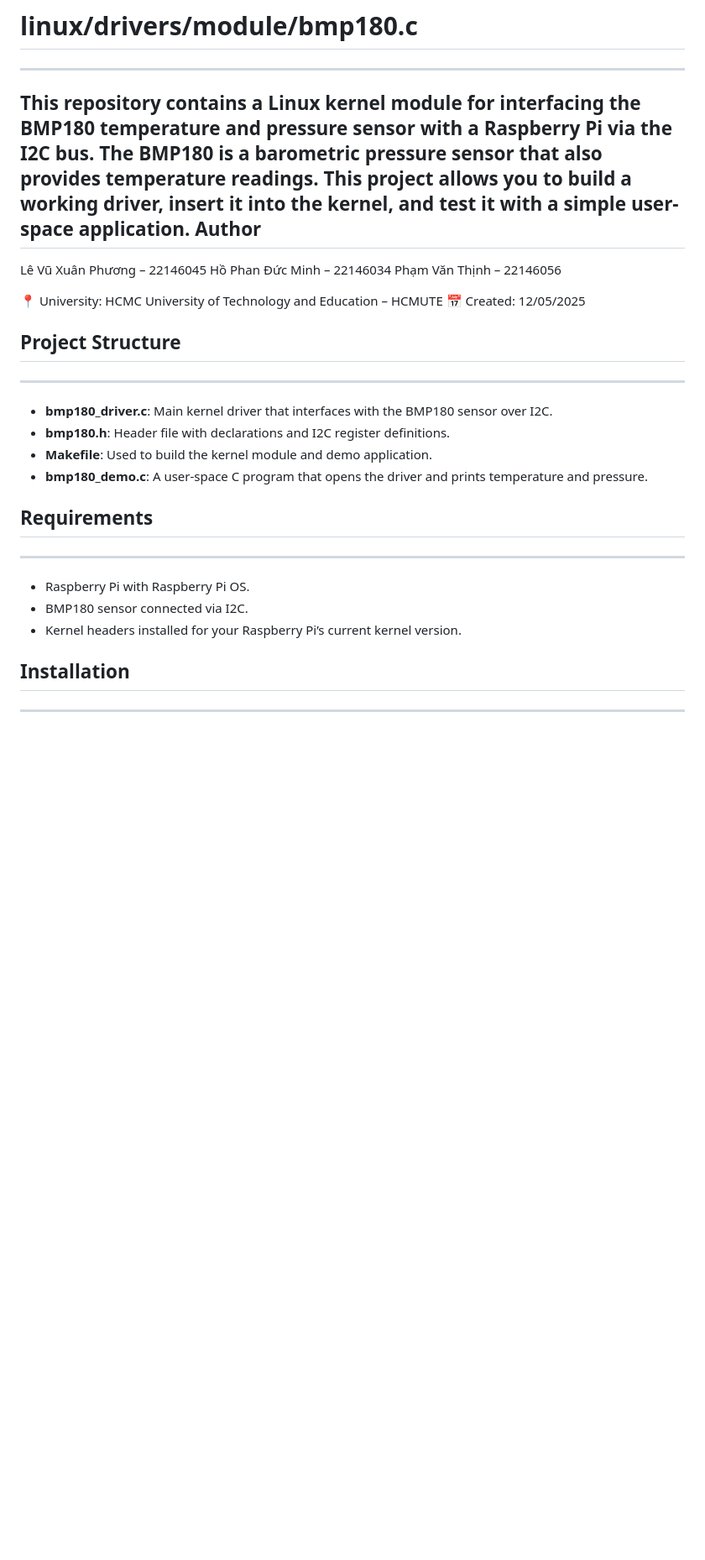
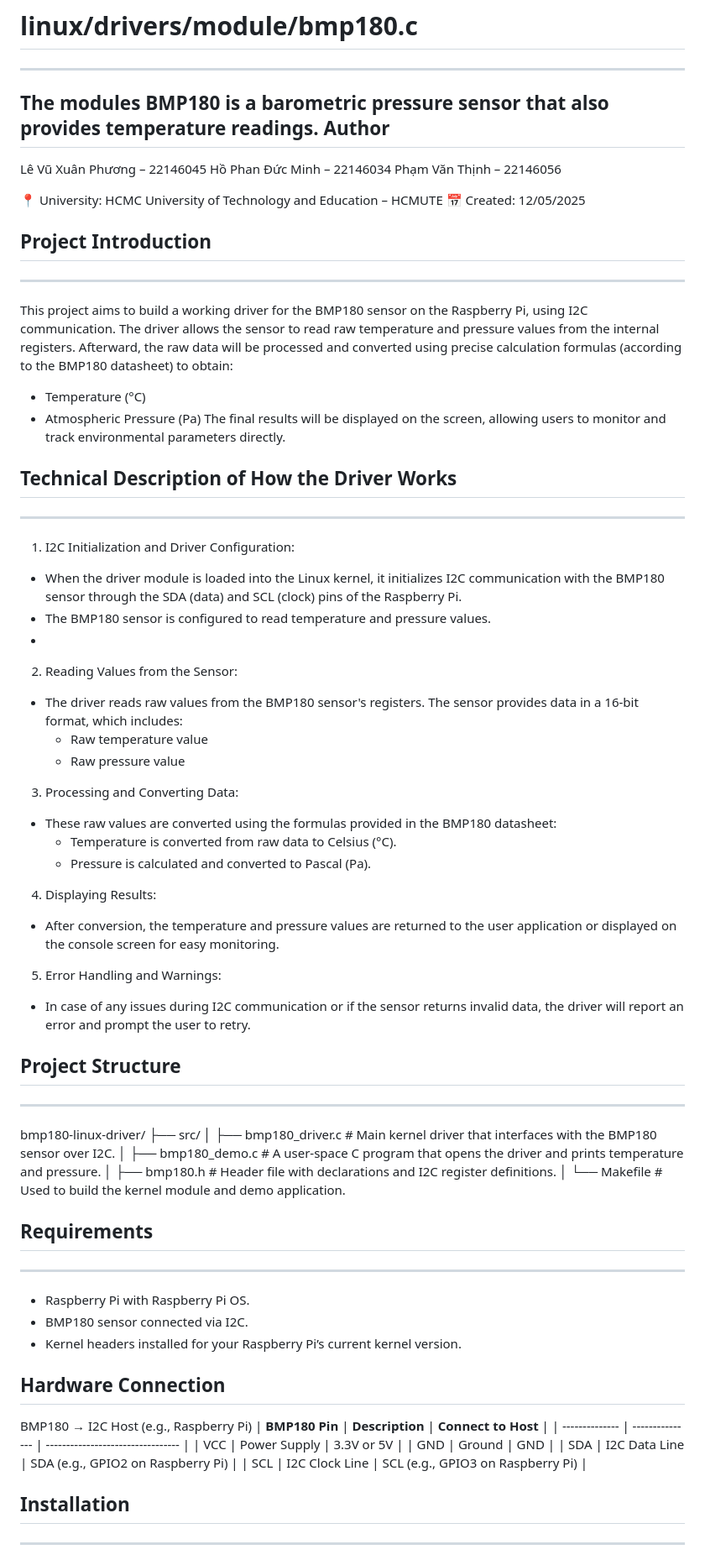
Before and after one commit to XuanPhuong-Le/bmp180_driver, a Markdown page: README.md, the part around the change printed below. Shown: that part at 84% size. Drawn GitHub-style; blank space fills up the shorter version.

```diff
--- a/README.md
+++ b/README.md
@@ -1,6 +1,6 @@
 # linux/drivers/module/bmp180.c
 ---------------------------------
-This repository contains a Linux kernel module for interfacing the BMP180 temperature and pressure sensor with a Raspberry Pi via the I2C bus. The BMP180 is a barometric pressure sensor that also provides temperature readings. This project allows you to build a working driver, insert it into the kernel, and test it with a simple user-space application.
+The modules BMP180 is a barometric pressure sensor that also provides temperature readings.
 Author
 -------
    Lê Vũ Xuân Phương – 22146045
@@ -10,12 +10,47 @@ Author
 📍 University: HCMC University of Technology and Education – HCMUTE
 📅 Created: 12/05/2025
 
+
+## Project Introduction
+------------------------
+This project aims to build a working driver for the BMP180 sensor on the Raspberry Pi, using I2C communication. The driver allows the sensor to read raw temperature and pressure values from the internal registers.
+Afterward, the raw data will be processed and converted using precise calculation formulas (according to the BMP180 datasheet) to obtain:
+   - Temperature (°C)
+   - Atmospheric Pressure (Pa)
+The final results will be displayed on the screen, allowing users to monitor and track environmental parameters directly.
+
+
+## Technical Description of How the Driver Works
+-------------------------------------------------
+1. I2C Initialization and Driver Configuration:
+- When the driver module is loaded into the Linux kernel, it initializes I2C communication with the BMP180 sensor through the SDA (data) and SCL (clock) pins of the Raspberry Pi.
+- The BMP180 sensor is configured to read temperature and pressure values.
+-
+2. Reading Values from the Sensor:
+- The driver reads raw values from the BMP180 sensor's registers. The sensor provides data in a 16-bit format, which includes:
+  - Raw temperature value
+  - Raw pressure value
+
+3. Processing and Converting Data:
+- These raw values are converted using the formulas provided in the BMP180 datasheet:
+  - Temperature is converted from raw data to Celsius (°C).
+  - Pressure is calculated and converted to Pascal (Pa).
+
+4. Displaying Results:
+- After conversion, the temperature and pressure values are returned to the user application or displayed on the console screen for easy monitoring.
+
+5. Error Handling and Warnings:
+- In case of any issues during I2C communication or if the sensor returns invalid data, the driver will report an error and prompt the user to retry.
+
+
 ## Project Structure
 ---------------------
-- **bmp180_driver.c**: Main kernel driver that interfaces with the BMP180 sensor over I2C.
-- **bmp180.h**: Header file with declarations and I2C register definitions.
-- **Makefile**: Used to build the kernel module and demo application.
-- **bmp180_demo.c**: A user-space C program that opens the driver and prints temperature and pressure.
+bmp180-linux-driver/
+├── src/
+│   ├── bmp180_driver.c     # Main kernel driver that interfaces with the BMP180 sensor over I2C.
+│   ├── bmp180_demo.c       # A user-space C program that opens the driver and prints temperature and pressure.
+│   ├── bmp180.h            # Header file with declarations and I2C register definitions.
+│   └── Makefile            # Used to build the kernel module and demo application.
 
 
 ## Requirements
@@ -23,6 +58,16 @@ Author
 - Raspberry Pi with Raspberry Pi OS.
 - BMP180 sensor connected via I2C.
 - Kernel headers installed for your Raspberry Pi’s current kernel version.
+
+
+## Hardware Connection
+BMP180 → I2C Host (e.g., Raspberry Pi)
+| **BMP180 Pin** | **Description** | **Connect to Host**               |
+| -------------- | --------------- | --------------------------------- |
+| VCC            | Power Supply    | 3.3V or 5V                        |
+| GND            | Ground          | GND                               |
+| SDA            | I2C Data Line   | SDA (e.g., GPIO2 on Raspberry Pi) |
+| SCL            | I2C Clock Line  | SCL (e.g., GPIO3 on Raspberry Pi) |
 
 
 ## Installation
```
Also changed, not shown: other parts of README.md (+1 -13 lines).
